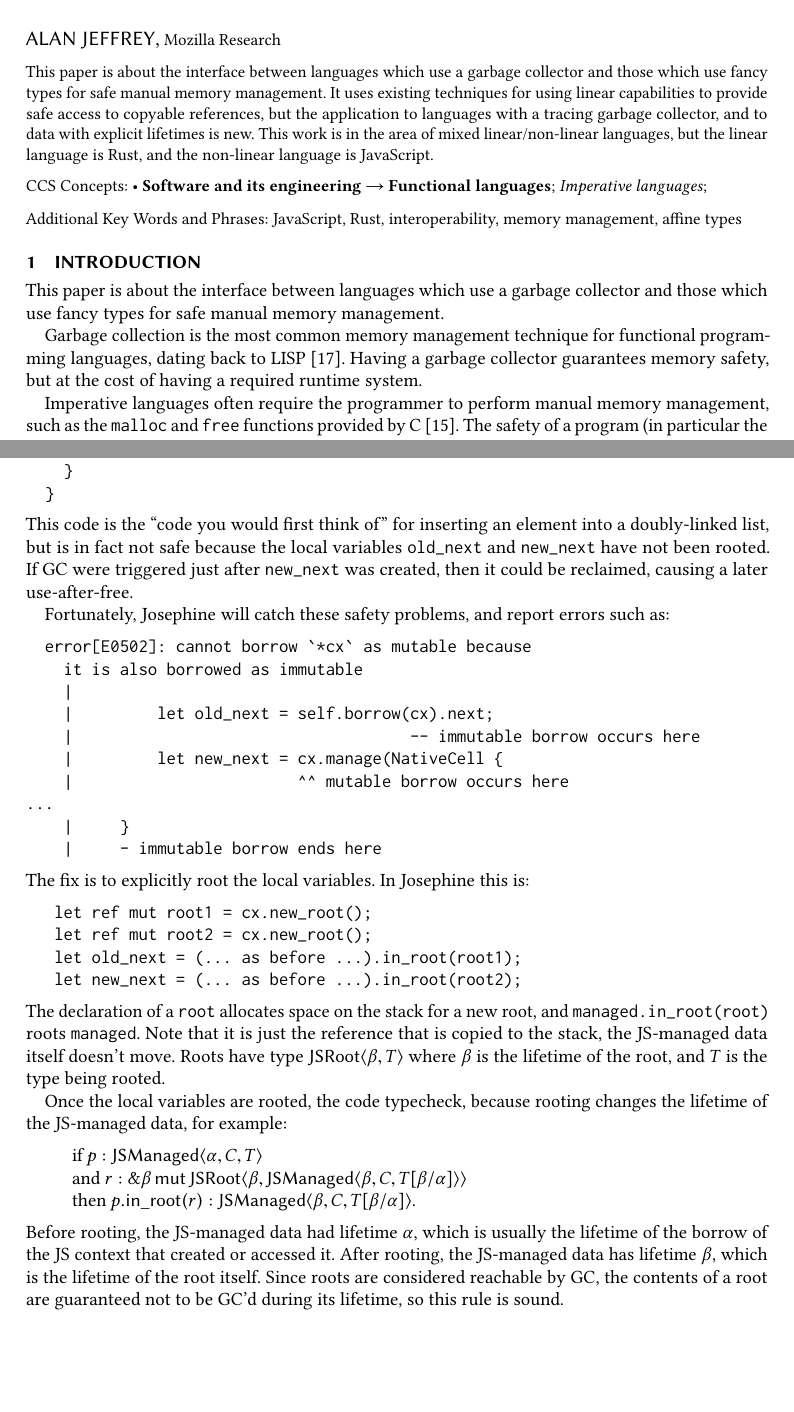
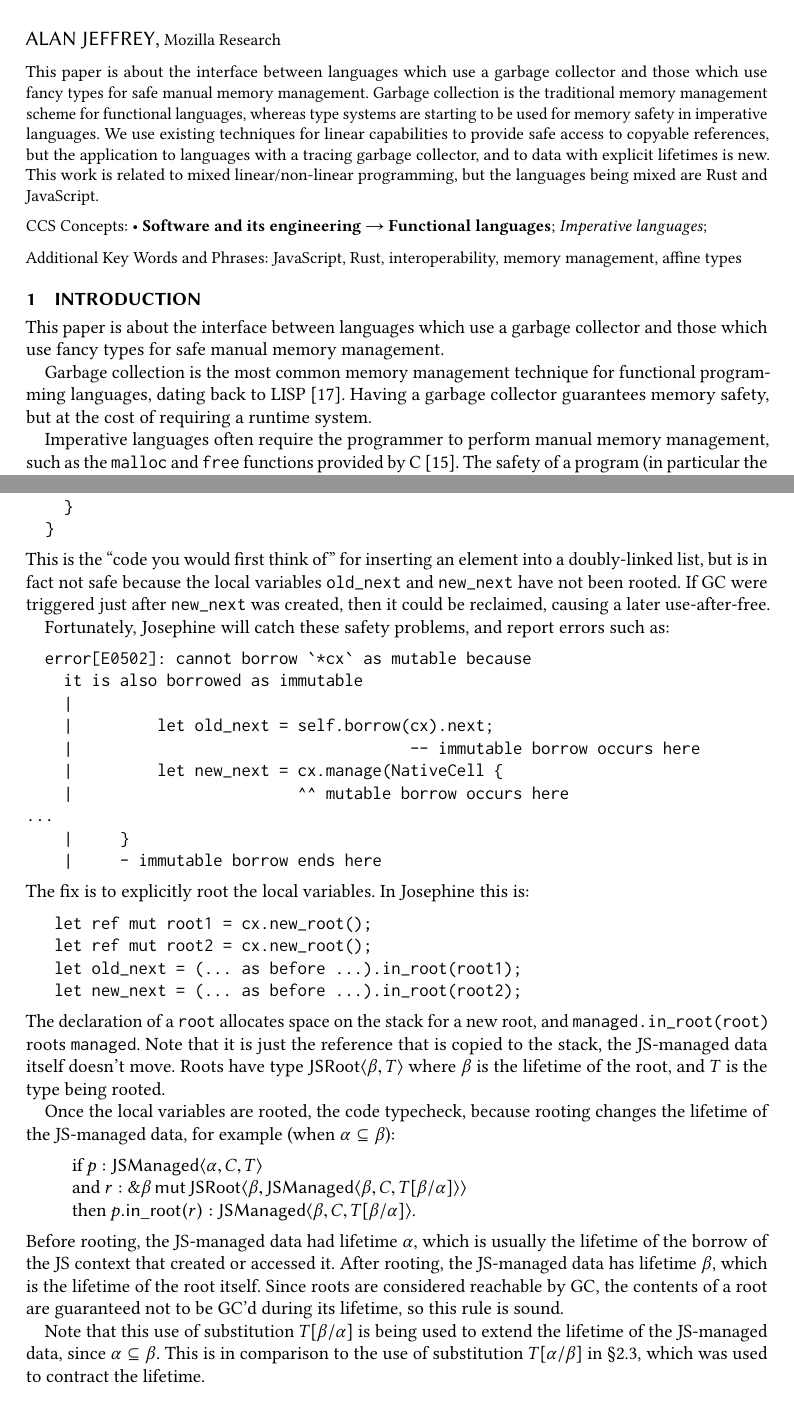
Before and after one commit to asajeffrey/josephine, a LaTeX paper (doc/paper/paper.tex, which reads doc/paper/api.tex, doc/paper/gc.tex, doc/paper/intro.tex): two parts of pages 1 and 10 of 12, joined at a grey line, cut so that both start at the same text, the shorter picture padded with empty space. The pictures show the PDF file doc/paper/paper.pdf that the author committed with the source.

Commit message:
Polishing the paper

```diff
--- a/doc/paper/api.tex
+++ b/doc/paper/api.tex
@@ -62,7 +62,8 @@ implementations of doubly-linked lists require interior mutability
 By itself, JS-managed references are not much use: there has to be an
 API for creating and dereferencing them: this is the role of the
 JS \emph{context}, which acts as a capability for manipulating
-JS-managed data.
+JS-managed data. The JS context is part of the SpiderMonkey API,
+where it is used to store state that is global to the runtime sytem.
 
 There is only one JS context per thread (and JS contexts cannot be shared
 or sent between threads) so unique access to the JS context implies unique
@@ -71,8 +72,8 @@ to JS-managed data, since the JS context is a unique capability.
 
 The JS context has a state, notably keeping track of the current
 compartment, but also permissions such as ``allowed to create new
-references'' or ``allowed to dereference''.  This state is tracked in
-the type system using phantom types, so the JS context
+references'' or ``allowed to dereference''.  This state is tracked
+using phantom types, so the JS context
 has type $\JSContext{S}$, where $S$ is the current state.
 
 For example, a program to allocate a new JS-managed reference is:
@@ -181,7 +184,7 @@ there is nothing in JS keeping \verb|next| alive, so it is reachable
 from Rust but not from JS. After a GC, the JS runtime can deallocate
 \verb|next|, so accessing it is a use-after-free error.
 
-In a language with built-in support for GC, there would be hidden
+In a language with built-in support for GC, there would be a hidden
 GC root introduced by putting \verb|next| on the stack, but Rust does
 not have support for such hidden rooting.
 
--- a/doc/paper/gc.tex
+++ b/doc/paper/gc.tex
@@ -92,7 +95,7 @@ an existing one is:
     }
   }
 \end{verbatim}
-This code is the ``code you would first think of'' for inserting an
+This is the ``code you would first think of'' for inserting an
 element into a doubly-linked list, but is in fact not safe because
 the local variables \verb|old_next| and \verb|new_next| have not been
 rooted. If GC were triggered just after \verb|new_next| was created,
@@ -128,7 +131,7 @@ of the root, and $T$ is the type being rooted.
 
 Once the local variables are rooted, the code typecheck,
 because rooting changes the lifetime of the JS-managed
-data, for example:
+data, for example (when $\alpha \subseteq \beta$):
 \begin{quote}
   if~$p: \JSManaged{\alpha,C,T}$ \\
   and~$r: \REFMUT{\beta}{\JSRoot{\beta,\JSManaged{\beta,C,T[\beta/\alpha]}}}$ \\
@@ -142,3 +145,10 @@ which is the lifetime of the root itself. Since roots are
 considered reachable by GC, the contents of a root
 are guaranteed not to be GC'd during its lifetime,
 so this rule is sound.
+
+Note that this use of substitution $T[\beta/\alpha]$
+is being used to extend the lifetime of the
+JS-managed data, since $\alpha\subseteq\beta$. This
+is in comparison to the use of substitution $T[\alpha/\beta]$
+in \S\ref{sec:typing-access}, which was used to contract the
+lifetime.
--- a/doc/paper/intro.tex
+++ b/doc/paper/intro.tex
@@ -7,7 +7,7 @@ types for safe manual memory management.
 Garbage collection is the most common memory management technique for
 functional programming languages, dating back to LISP~\cite{LISP}.
 Having a garbage collector guarantees memory safety, but at the
-cost of having a required runtime system.
+cost of requiring a runtime system.
 
 Imperative languages often require the programmer to perform
 manual memory management, such as the \verb|malloc| and \verb|free|
@@ -302,5 +304,4 @@ with lifetimes in the way Josephine does.
 The aspects of Josephine that are novel are:
 \begin{itemize}
 
-\item the linear language is Rust, and the non-linear language is
-  JavaScript, which are both industrial-strength languages,
+\item the languages being mixed are Rust and
@@ -307,2 +309,3 @@ The aspects of Josephine that are novel are:
 
 \item the treatment of garbage collection requires
+  different typing rules than regions in $L^3$, and
--- a/doc/paper/outro.tex
+++ b/doc/paper/outro.tex
@@ -7,6 +7,4 @@ The contributions of this work are:
   linear/non-linear programming~\cite{mixed}, where the
-  linear language is Rust and the non-linear language is
-  JavaScript.
+  languages being mixed are Rust and JavaScript,
 
-\item A treatment of garbage collection (rather than region-based
-  memory management) for such a system.
+\item a treatment of garbage collection (rather than region-based
--- a/doc/paper/paper.tex
+++ b/doc/paper/paper.tex
@@ -33,14 +33,16 @@
 This paper is about the interface between languages
 which use a garbage collector and those which use fancy
 types for safe manual memory management.
-It uses existing techniques for using linear capabilities
+Garbage collection is the traditional memory management
+scheme for functional languages, whereas type systems
+are starting to be used for memory safety in imperative languages.
+We use existing techniques for linear capabilities
 to provide safe access to copyable references,
 but the application to languages
 with a tracing garbage collector,
 and to data with explicit lifetimes is new.
-This work is in the area of mixed linear/non-linear
-languages, but the linear language is Rust, and the
-non-linear language is JavaScript.
+This work is related to mixed linear/non-linear
+programming, but the languages being mixed are Rust and JavaScript.
 \end{abstract}
 
 \begin{CCSXML}
```
Also changed, not shown: doc/paper/paper.pdf, doc/paper/api.tex (6 more changed lines), doc/paper/gc.tex (5 more changed lines), doc/paper/intro.tex (17 more changed lines), doc/paper/outro.tex (7 more changed lines).
